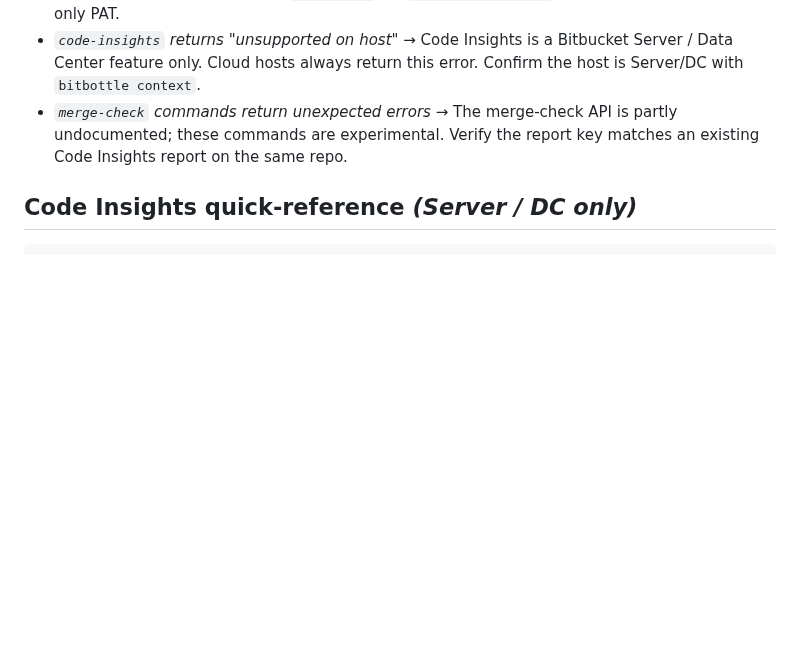
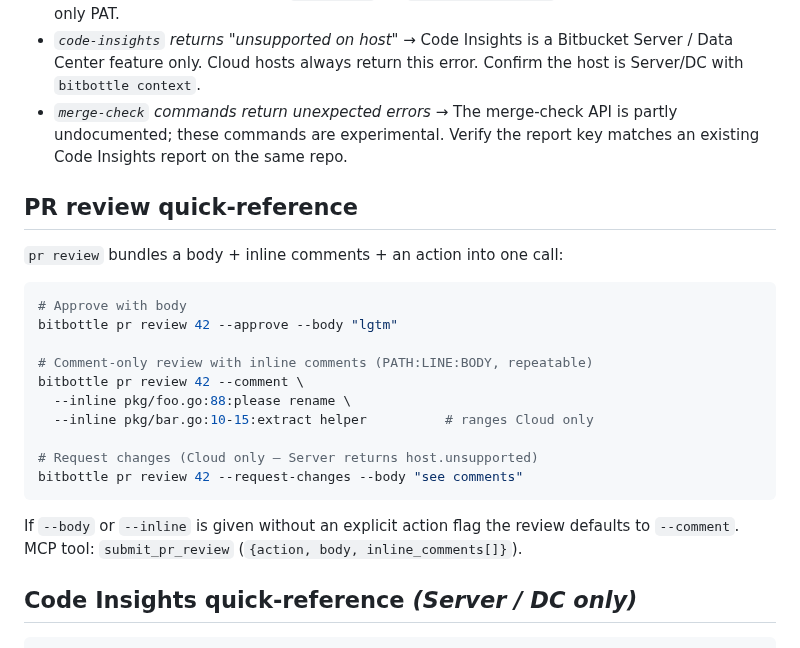
Before and after one commit to proggarapsody/bitbottle, a Markdown page: skills/SKILL.md, the part around the change. Rendered like a GitHub page; blank space fills up the shorter version.

Commit message:
docs(rv4): document pr review and submit_pr_review
- README: add `pr review` examples to the Pull Requests section
  (approve+body, request-changes Cloud-only, comment-only with inline).
- skills/SKILL.md: add a PR review quick-reference block before Code
  Insights so the agent surface mentions the new compound verb and the
  `submit_pr_review` MCP tool name.
- BACKLOG: mark `pr review` ✅ (RV4) and update the RV scope rollup to
  `RV1+RV2+RV3+RV4 ✅; RV5-RV6 🔲`.

````diff
--- a/skills/SKILL.md
+++ b/skills/SKILL.md
@@ -118,6 +118,27 @@ When you see one of these messages, you know the fix:
   is partly undocumented; these commands are experimental. Verify the
   report key matches an existing Code Insights report on the same repo.
 
+## PR review quick-reference
+
+`pr review` bundles a body + inline comments + an action into one call:
+
+```bash
+# Approve with body
+bitbottle pr review 42 --approve --body "lgtm"
+
+# Comment-only review with inline comments (PATH:LINE:BODY, repeatable)
+bitbottle pr review 42 --comment \
+  --inline pkg/foo.go:88:please rename \
+  --inline pkg/bar.go:10-15:extract helper          # ranges Cloud only
+
+# Request changes (Cloud only — Server returns host.unsupported)
+bitbottle pr review 42 --request-changes --body "see comments"
+```
+
+If `--body` or `--inline` is given without an explicit action flag the
+review defaults to `--comment`. MCP tool: `submit_pr_review`
+(`{action, body, inline_comments[]}`).
+
 ## Code Insights quick-reference _(Server / DC only)_
 
 ```bash
````
Also changed, not shown: BACKLOG.md (+2 -2 lines), README.md (+6 -0 lines).
